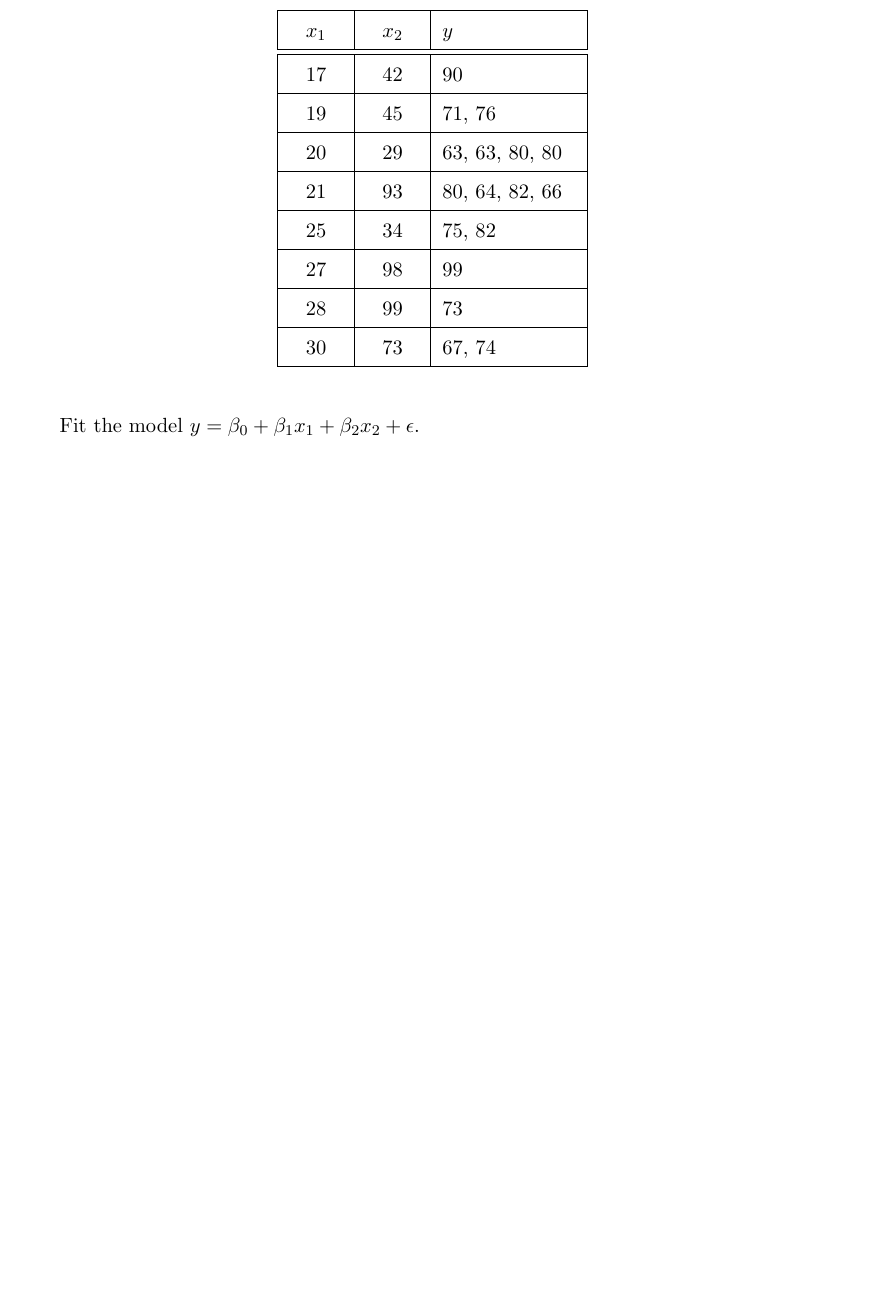
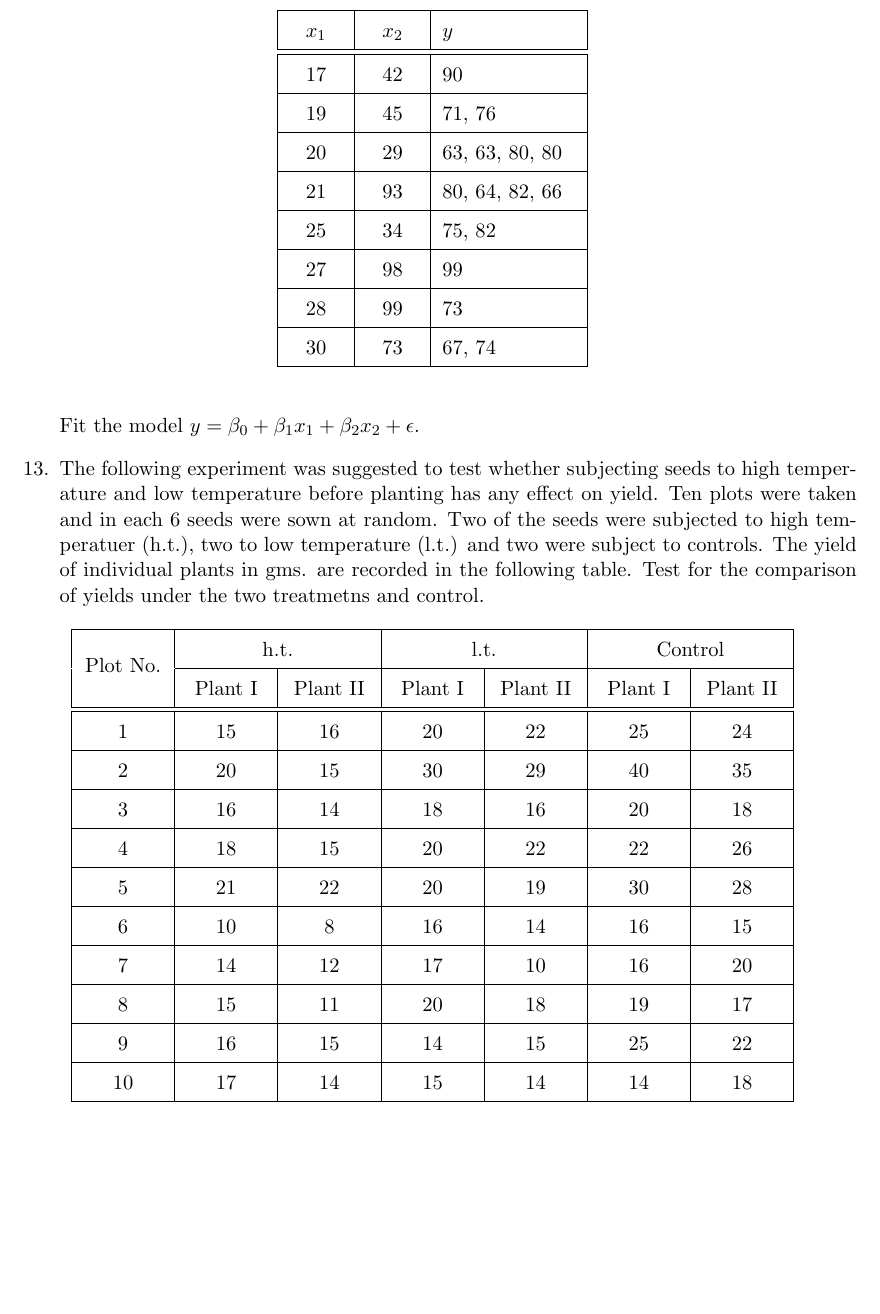
Before and after one commit to sakunisgithub/LaTeX, a LaTeX document (College Practical Sem 5/Linear Models Practical/linear_models_practical.tex): part of page 6 of 6, cut so that both start at the same text, the shorter picture padded with empty space. Compiled offline with pdfLaTeX.

Commit message:
added problems

```diff
--- a/College Practical Sem 5/Linear Models Practical/linear_models_practical.tex
+++ b/College Practical Sem 5/Linear Models Practical/linear_models_practical.tex
@@ -612,5 +612,96 @@
 	\end{table}
 
 	Fit the model $y = \beta_0 + \beta_1 x_1 + \beta_2 x_2 + \epsilon$.
+
+
+
+
+
+
+
+
+
+
+
+
+
+
+
+
+
+
+
+
+
+%13
+	\item The following experiment was suggested to test whether subjecting seeds to high temperature and low temperature before planting has any effect on yield. Ten plots were taken and in each 6 seeds were sown at random. Two of the seeds were subjected to high temperatuer (h.t.), two to low temperature (l.t.) and two were subject to controls. The yield of individual plants in gms. are recorded in the following table. Test for the comparison of yields under the two treatmetns and control.
+
+	\begin{table}[!htbp]
+	\def\arraystretch{1.5}
+
+	\begin{center}
+	\begin{tabular}{|>{\centering}m{1.5cm}|>{\centering}m{1.5cm}|>{\centering}m{1.5cm}|>{\centering}m{1.5cm}|>{\centering}m{1.5cm}|>{\centering}m{1.5cm}|>{\centering\arraybackslash}m{1.5cm}|}
+
+	\hline
+
+	\multirow{2}{*}{Plot No.} & \multicolumn{2}{c|}{h.t.} & \multicolumn{2}{c|}{l.t.} & \multicolumn{2}{c|}{Control} \\
+
+	\hhline{~------}
+
+	& Plant I & Plant II & Plant I & Plant II & Plant I & Plant II \\\hline\hline
+
+	1 & 15 & 16 & 20 & 22 & 25 & 24 \\
+
+	\hline
+
+	2 & 20 & 15 & 30 & 29 & 40 & 35 \\
+
+	\hline
+
+	3 & 16 & 14 & 18 & 16 & 20 & 18 \\
+
+	\hline
+
+	4 & 18 & 15 & 20 & 22 & 22 & 26 \\
+
+	\hline
+
+	5 & 21 & 22 & 20 & 19 & 30 & 28 \\
+
+	\hline
+
+	6 & 10 & 8 & 16 & 14 & 16 & 15 \\
+
+	\hline
+
+	7 & 14 & 12 & 17 & 10 & 16 & 20 \\
+
+	\hline
+
+	8 & 15 & 11 & 20 & 18 & 19 & 17 \\
+
+	\hline
+
+	9 & 16 & 15 & 14 & 15 & 25 & 22 \\
+
+	\hline
+
+	10 & 17 & 14 & 15 & 14 & 14 & 18 \\
+
+	\hline
+
+
+
+
+	\end{tabular}
+	\end{center}
+
+	\end{table}
+
+
+
+
+
+
 \end{enumerate}
 \end{document}
```
Also changed, not shown: College Practical Sem 5/Statistical Quality Control Practical/sqc_practical.tex (+1 -1 lines), College Practical Sem 5/Linear Models Practical/linear_models_practical.pdf, College Practical Sem 5/Statistical Quality Control Practical/sqc_practical.pdf, 5 other files.
